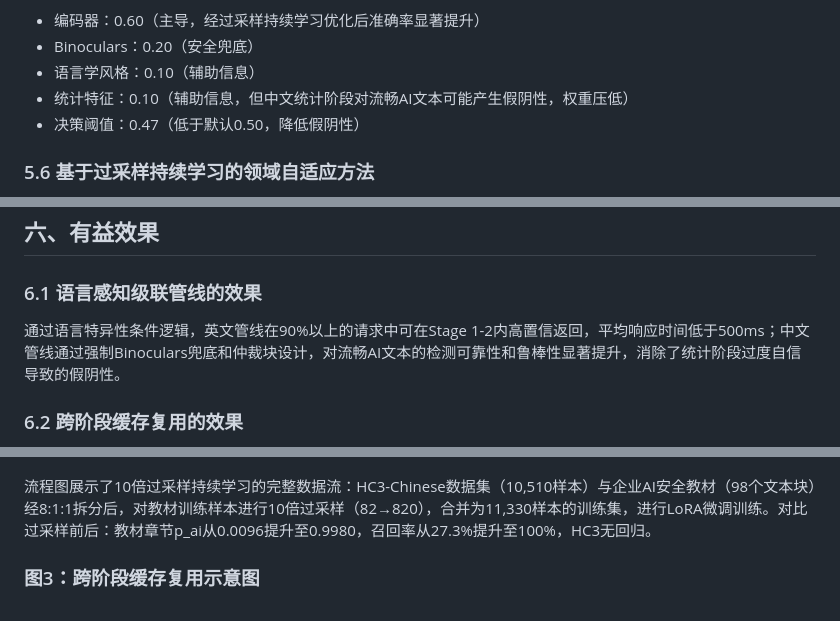
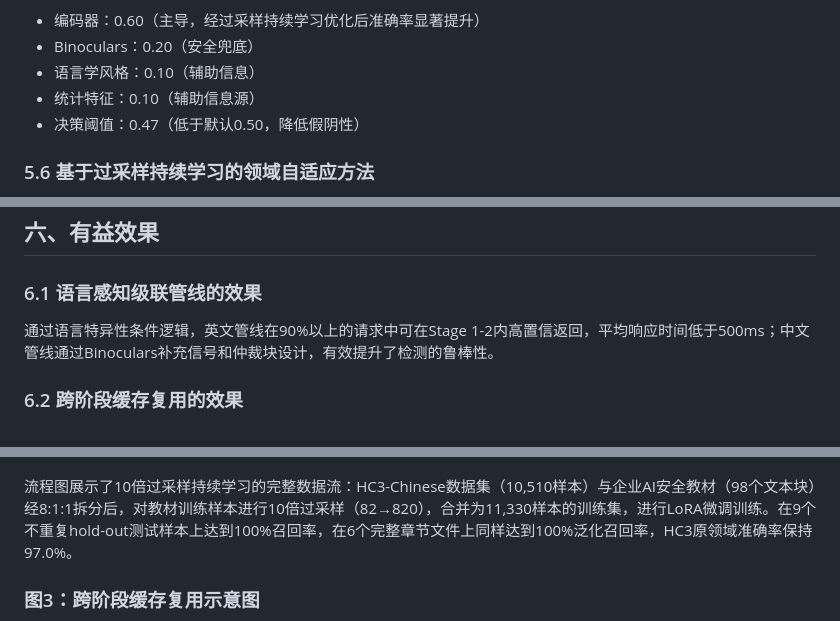
Before and after one commit to kylecui/AIGC_Detector, a Markdown page: docs/patent-disclosure.md, 3 parts joined by grey strips. GitHub-like rendering.

```diff
--- a/docs/patent-disclosure.md
+++ b/docs/patent-disclosure.md
@@ -141,7 +141,7 @@
 - 编码器：0.60（主导，经过采样持续学习优化后准确率显著提升）
 - Binoculars：0.20（安全兜底）
 - 语言学风格：0.10（辅助信息）
-- 统计特征：0.10（辅助信息，但中文统计阶段对流畅AI文本可能产生假阴性，权重压低）
+- 统计特征：0.10（辅助信息源）
 - 决策阈值：0.47（低于默认0.50，降低假阴性）
 
 ### 5.6 基于过采样持续学习的领域自适应方法
@@ -174,7 +174,7 @@
 
 ### 6.1 语言感知级联管线的效果
 
-通过语言特异性条件逻辑，英文管线在90%以上的请求中可在Stage 1-2内高置信返回，平均响应时间低于500ms；中文管线通过强制Binoculars兜底和仲裁块设计，对流畅AI文本的检测可靠性和鲁棒性显著提升，消除了统计阶段过度自信导致的假阴性。
+通过语言特异性条件逻辑，英文管线在90%以上的请求中可在Stage 1-2内高置信返回，平均响应时间低于500ms；中文管线通过Binoculars补充信号和仲裁块设计，有效提升了检测的鲁棒性。
 
 ### 6.2 跨阶段缓存复用的效果
 
@@ -232,7 +224,7 @@
 
 ![过采样训练流程](diagrams/03-oversampling-training.png)
 
-流程图展示了10倍过采样持续学习的完整数据流：HC3-Chinese数据集（10,510样本）与企业AI安全教材（98个文本块）经8:1:1拆分后，对教材训练样本进行10倍过采样（82→820），合并为11,330样本的训练集，进行LoRA微调训练。对比过采样前后：教材章节p_ai从0.0096提升至0.9980，召回率从27.3%提升至100%，HC3无回归。
+流程图展示了10倍过采样持续学习的完整数据流：HC3-Chinese数据集（10,510样本）与企业AI安全教材（98个文本块）经8:1:1拆分后，对教材训练样本进行10倍过采样（82→820），合并为11,330样本的训练集，进行LoRA微调训练。在9个不重复hold-out测试样本上达到100%召回率，在6个完整章节文件上同样达到100%泛化召回率，HC3原领域准确率保持97.0%。
 
 ### 图3：跨阶段缓存复用示意图
 
```
Also changed, not shown: other parts of docs/patent-disclosure.md (+6 -14 lines), docs/patent-internal-reference.md (added, +57 -0 lines), docs/software-manual.md (+6 -6 lines).
